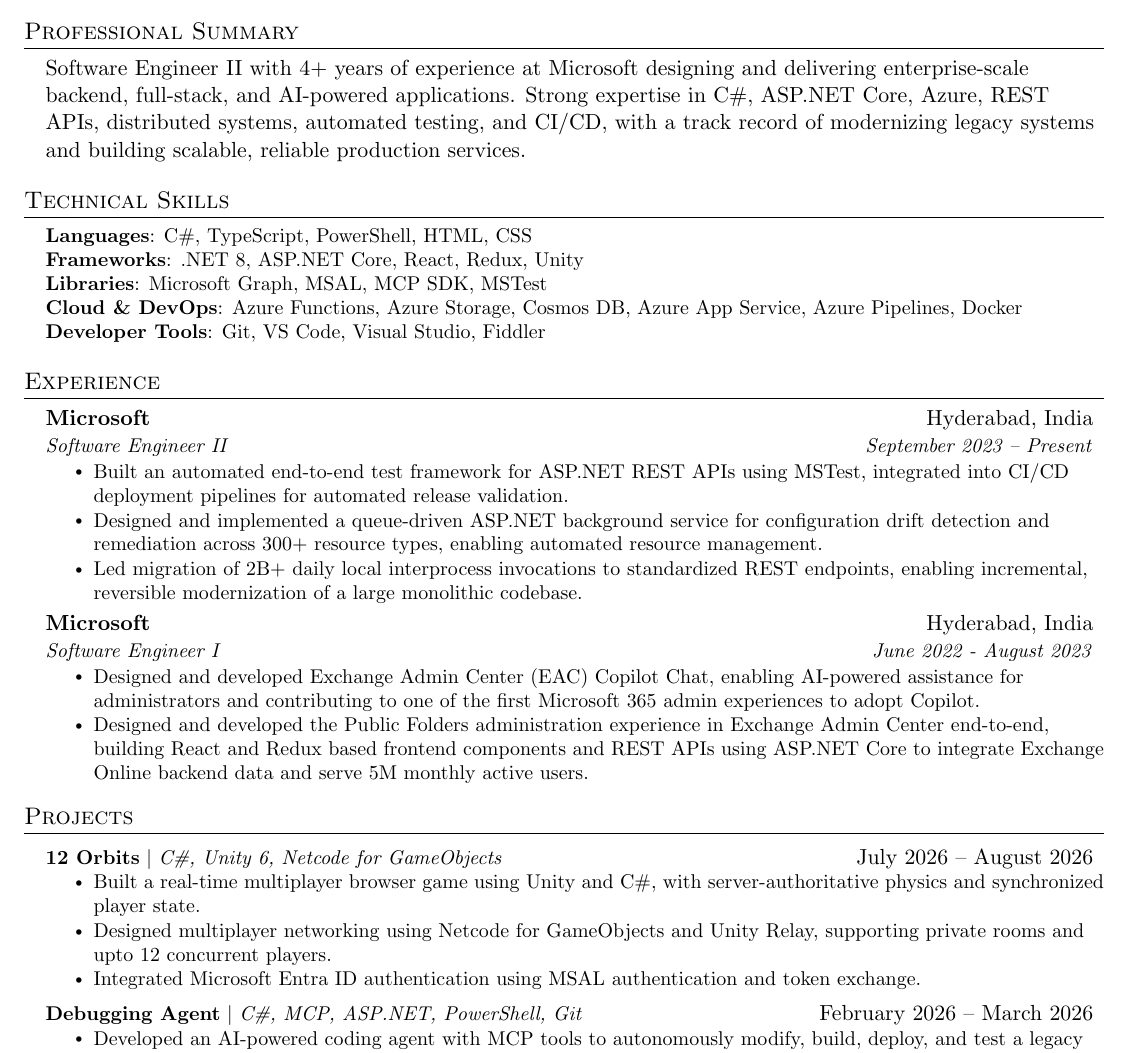
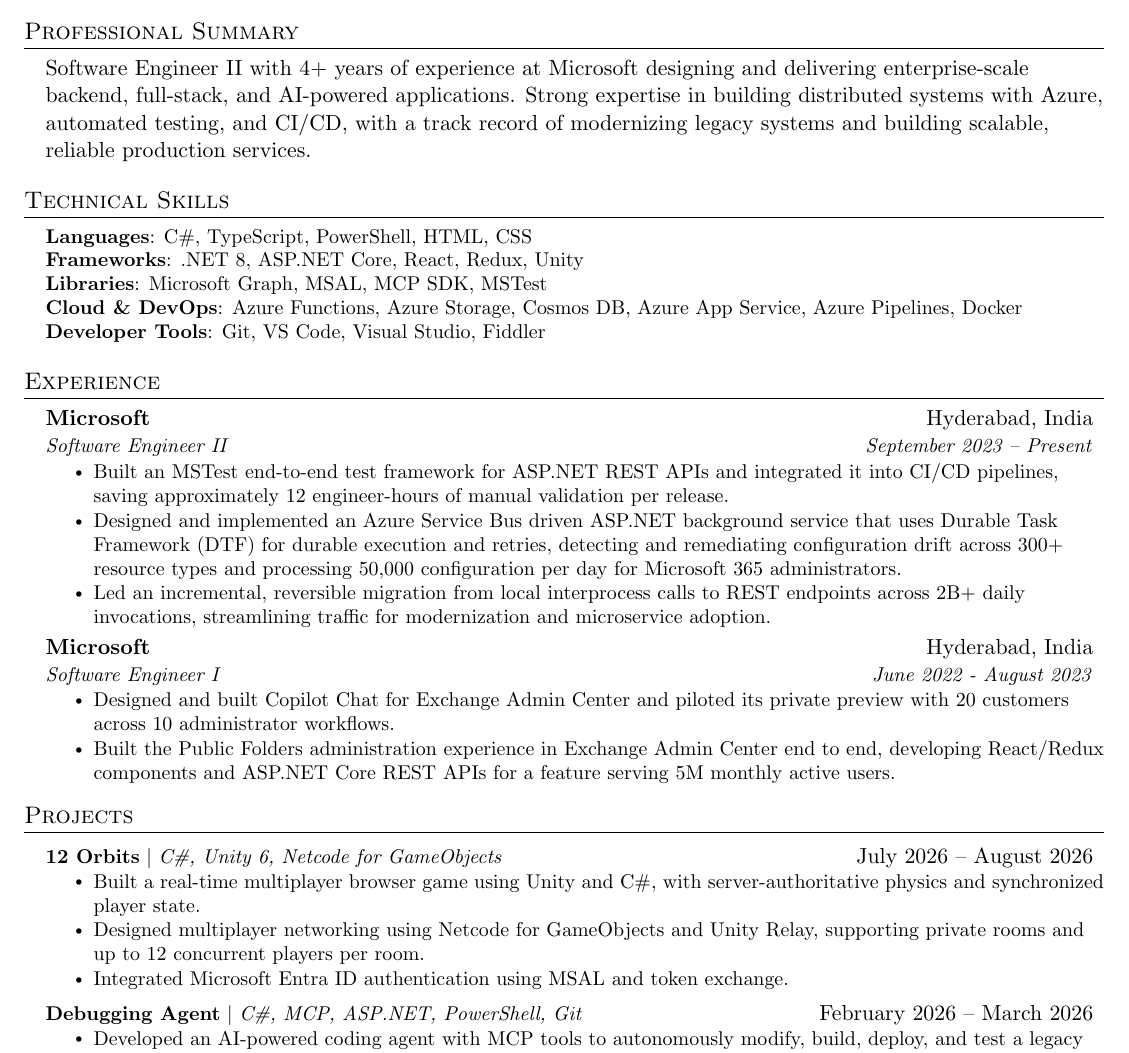
Before and after one commit to kasaxena5/CV, a LaTeX document (Base/Base.tex): part of the page, cut so that both start at the same text. Compiled offline with pdfLaTeX.

Commit message:
Updating Base CV

```diff
--- a/Base/Base.tex
+++ b/Base/Base.tex
@@ -120,7 +120,7 @@
 %-----------PROFESSIONAL SUMMARY-----------
 \section{Professional Summary}
 \begin{itemize}[leftmargin=0.15in, label={}]
-\item{Software Engineer II with 4+ years of experience at Microsoft designing and delivering enterprise-scale backend, full-stack, and AI-powered applications. Strong expertise in C\#, ASP.NET Core, Azure, REST APIs, distributed systems, automated testing, and CI/CD, with a track record of modernizing legacy systems and building scalable, reliable production services.
+\item{Software Engineer II with 4+ years of experience at Microsoft designing and delivering enterprise-scale backend, full-stack, and AI-powered applications. Strong expertise in building distributed systems with Azure, automated testing, and CI/CD, with a track record of modernizing legacy systems and building scalable, reliable production services.
 }
 \end{itemize}
 
@@ -143,17 +143,17 @@
       {Microsoft}{Hyderabad, India}
       {Software Engineer II}{September 2023 -- Present}
     \resumeItemListStart
-     \resumeItem{Built an automated end-to-end test framework for ASP.NET REST APIs using MSTest, integrated into CI/CD deployment pipelines for automated release validation.}
-     \resumeItem{Designed and implemented a queue-driven ASP.NET background service for configuration drift detection and remediation across 300+ resource types, enabling automated resource management.}
-     \resumeItem{Led migration of 2B+ daily local interprocess invocations to standardized REST endpoints, enabling incremental, reversible modernization of a large monolithic codebase.}
+     \resumeItem{Built an MSTest end-to-end test framework for ASP.NET REST APIs and integrated it into CI/CD pipelines, saving approximately 12 engineer-hours of manual validation per release.}
+     \resumeItem{Designed and implemented an Azure Service Bus driven ASP.NET background service that uses Durable Task Framework (DTF) for durable execution and retries, detecting and remediating configuration drift across 300+ resource types and processing 50,000 configuration per day for Microsoft 365 administrators.}
+     \resumeItem{Led an incremental, reversible migration from local interprocess calls to REST endpoints across 2B+ daily invocations, streamlining traffic for modernization and microservice adoption.}
    \resumeItemListEnd
 
    \resumeSubheading
       {Microsoft}{Hyderabad, India}
       {Software Engineer I}{June 2022 - August 2023}
     \resumeItemListStart
-       \resumeItem{Designed and developed Exchange Admin Center (EAC) Copilot Chat, enabling AI-powered assistance for administrators and contributing to one of the first Microsoft 365 admin experiences to adopt Copilot.}
-       \resumeItem{Designed and developed the Public Folders administration experience in Exchange Admin Center end-to-end, building React and Redux based frontend components and REST APIs using ASP.NET Core to integrate Exchange Online backend data and serve 5M monthly active users.}
+       \resumeItem{Designed and built Copilot Chat for Exchange Admin Center and piloted its private preview with 20 customers across 10 administrator workflows.}
+       \resumeItem{Built the Public Folders administration experience in Exchange Admin Center end to end, developing React/Redux components and ASP.NET Core REST APIs for a feature serving 5M monthly active users.}
     \resumeItemListEnd
    \resumeSubHeadingListEnd
 
@@ -165,8 +165,8 @@
       {\textbf{12 Orbits} $|$ \emph{C\#, Unity 6, Netcode for GameObjects}}{July 2026 -- August 2026}
       \resumeItemListStart
         \resumeItem{Built a real-time multiplayer browser game using Unity and C\#, with server-authoritative physics and synchronized player state.}
-        \resumeItem{Designed multiplayer networking using Netcode for GameObjects and Unity Relay, supporting private rooms and upto 12 concurrent players.}
-        \resumeItem{Integrated Microsoft Entra ID authentication using MSAL authentication and token exchange.}
+        \resumeItem{Designed multiplayer networking using Netcode for GameObjects and Unity Relay, supporting private rooms and up to 12 concurrent players per room.}
+        \resumeItem{Integrated Microsoft Entra ID authentication using MSAL and token exchange.}
       \resumeItemListEnd
       \resumeProjectHeading
       {\textbf{Debugging Agent} $|$ \emph{C\#, MCP, ASP.NET, PowerShell, Git}}{February 2026 -- March 2026}
```
Also changed, not shown: Base/Base.pdf.
